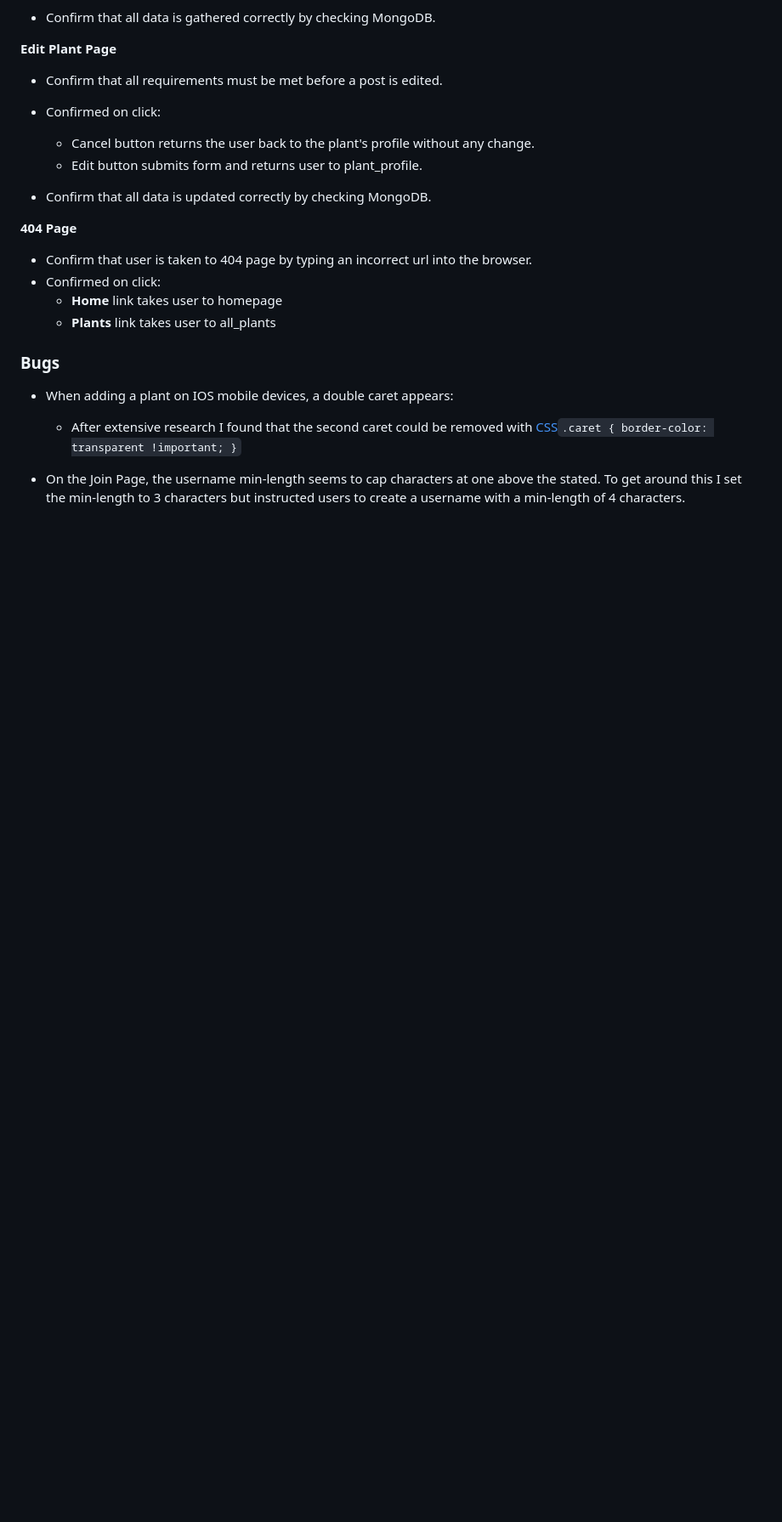
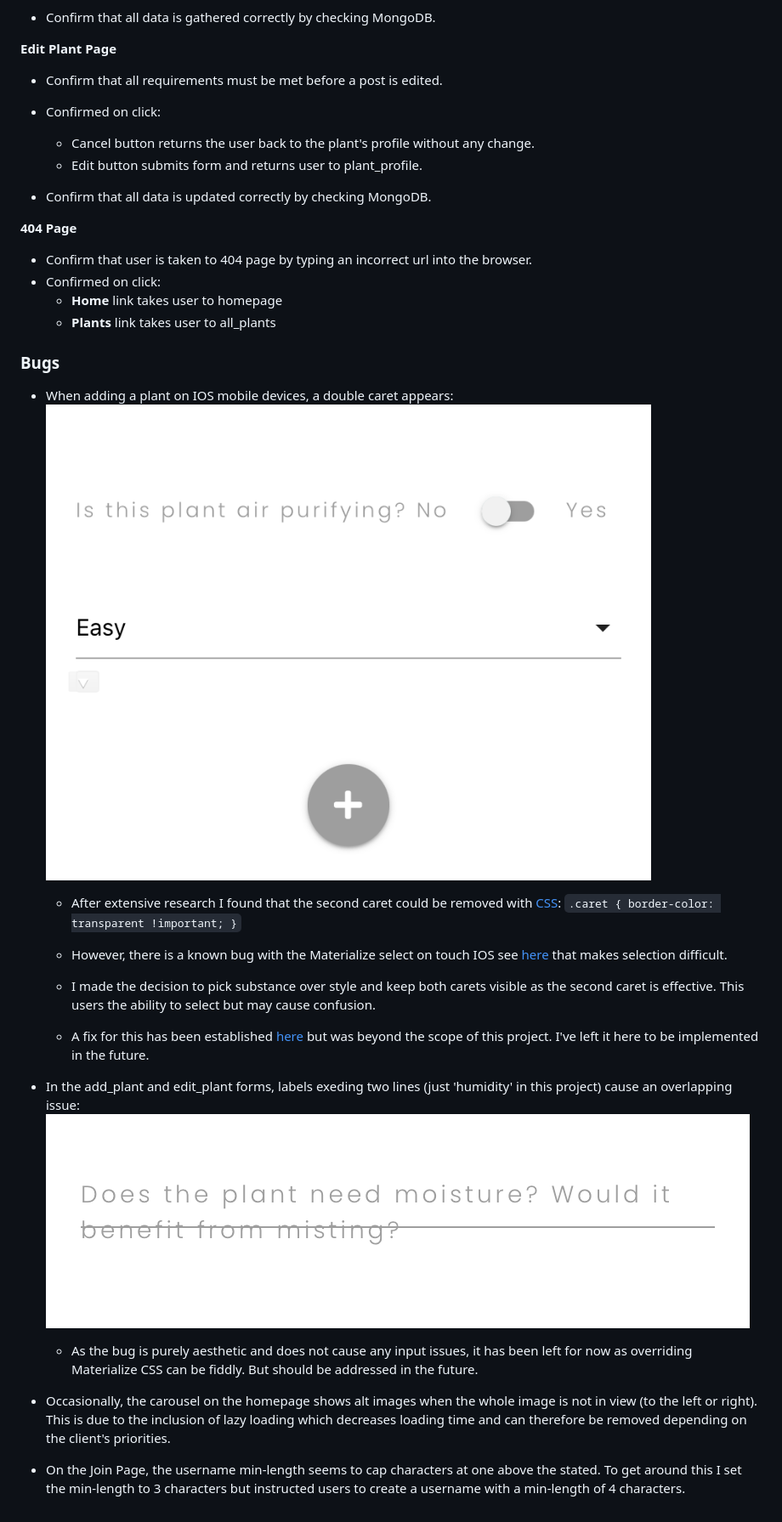
Before and after one commit to Code-Institute-Submissions/houseplant-heroes, a Markdown page: testing.md, the part around the change. Shown at 85% size. Drawn GitHub-style; pictures changed too: static/images/readme_images/caret-bug.png (added), static/images/readme_images/form-bug.png (added); blank space fills up the shorter version.

Commit message:
Add bug to testing.md

```diff
--- a/testing.md
+++ b/testing.md
@@ -361,10 +361,22 @@
 ### Bugs
 
 - When adding a plant on IOS mobile devices, a double caret appears:
+![Caret Bug](./static/images/readme_images/caret-bug.png)
 
-
-  - After extensive research I found that the second caret could be removed with [CSS](https://stackoverflow.com/questions/34804562/materialize-select-input-shows-two-carets)`.caret {
+  - After extensive research I found that the second caret could be removed with [CSS](https://stackoverflow.com/questions/34804562/materialize-select-input-shows-two-carets):
+  `.caret {
   border-color: transparent !important;
 }`
+  - However, there is a known bug with the Materialize select on touch IOS see [here](https://github.com/Dogfalo/materialize/issues/6449) that makes selection difficult.
+
+   - I made the decision to pick substance over style and keep both carets visible as the second caret is effective. This users the ability to select but may cause confusion.
+
+  - A fix for this has been established [here](https://github.com/Dogfalo/materialize/commit/c0da34049deec36efbd4681f73b3446e92918ca8) but was beyond the scope of this project. I've left it here to be implemented in the future.
+
+- In the add_plant and edit_plant forms, labels exeding two lines (just 'humidity' in this project) cause an overlapping issue:
+![Form Bug](./static/images/readme_images/form-bug.png)
+  - As the bug is purely aesthetic and does not cause any input issues, it has been left for now as overriding Materialize CSS can be fiddly. But should be addressed in the future.
+
+- Occasionally, the carousel on the homepage shows alt images when the whole image is not in view (to the left or right). This is due to the inclusion of lazy loading which decreases loading time and can therefore be removed depending on the client's priorities.
 
 - On the Join Page, the username min-length seems to cap characters at one above the stated. To get around this I set the min-length to 3 characters but instructed users to create a username with a min-length of 4 characters.
```
Also changed, not shown: 3 other files.
